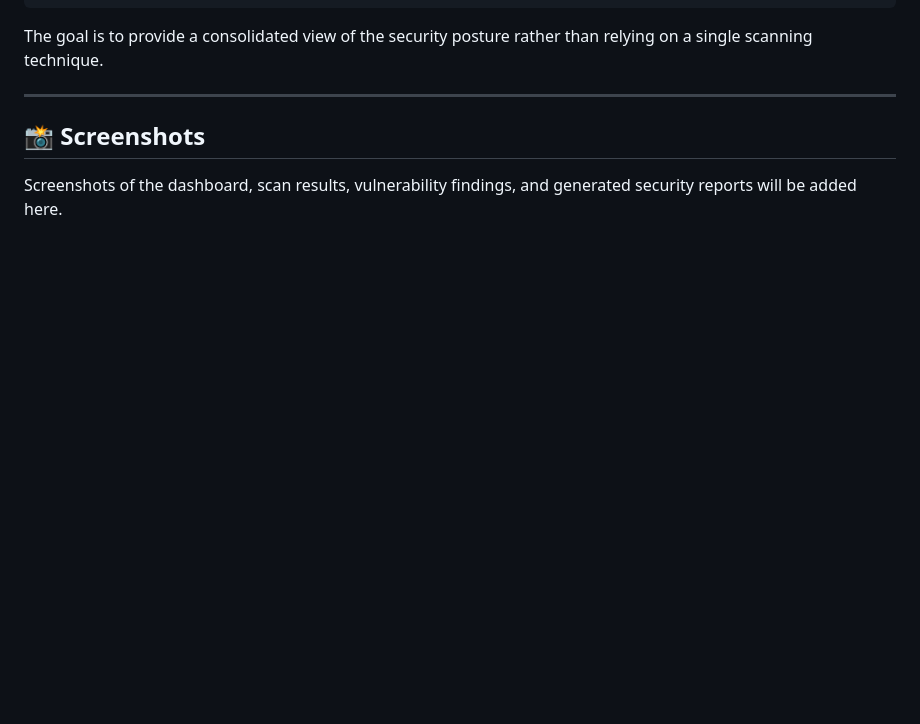
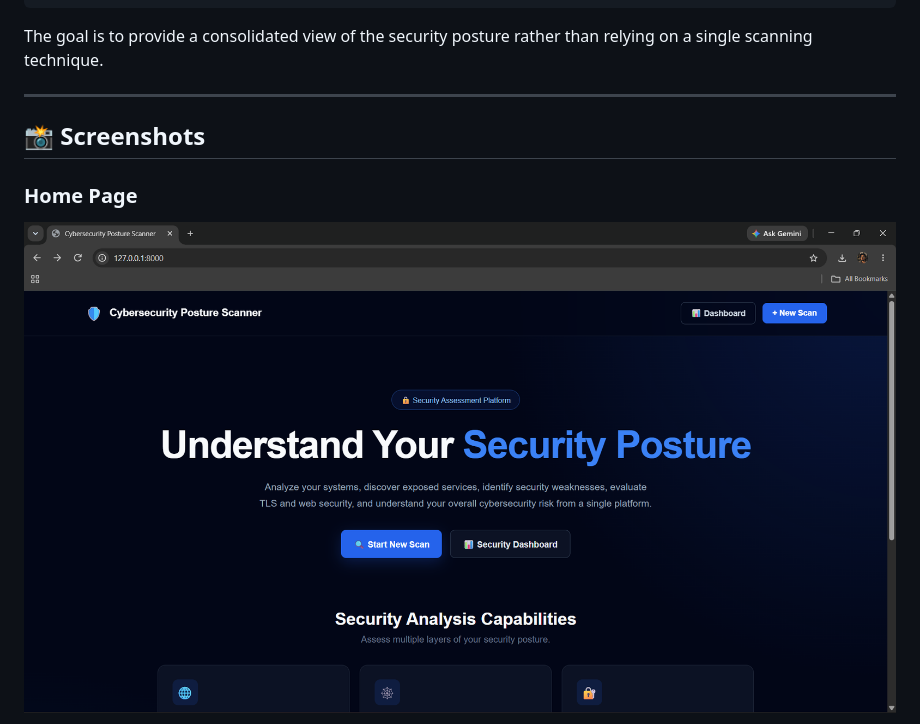
Before and after one commit to sahil-cyber-lab/cyber-posture-scanner, a Markdown page: README.md, the part around one of its changes. GitHub-like rendering; blank space fills up the shorter version.

Commit message:
Update README with screenshots for various pages
Added screenshots for Home Page, Scan Page, and Scan Results sections in the README.

```diff
--- a/README.md
+++ b/README.md
@@ -315,6 +315,7 @@ The goal is to provide a consolidated view of the security posture rather than r
 ---
 
 ## 📸 Screenshots
+### Home Page
 
-Screenshots of the dashboard, scan results, vulnerability findings, and generated security reports will be added here.
+![Home Page](Screenshots/Home-1.png)
 
```
Also changed, not shown: other parts of README.md (+23 -1 lines).
